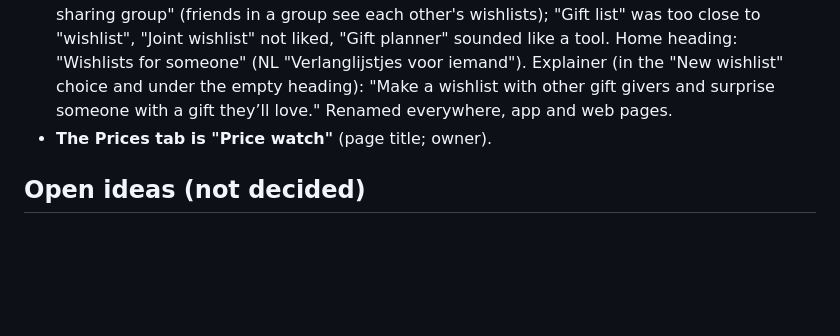
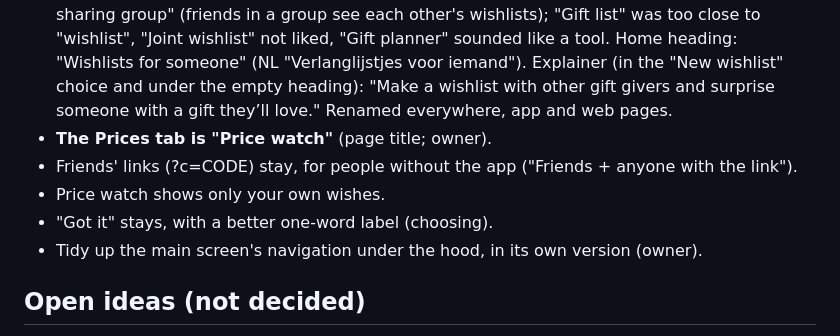
Before and after one commit to AndroidEnthusiast/Wishlist, a Markdown page: docs/DECISIONS.md, the part around the change. GitHub-like rendering; blank space fills up the shorter version.

Commit message:
Decisions: links, Price watch scope, got it, cleanup
Co-Authored-By: Claude Opus 5.5 <noreply@anthropic.com>
Claude-Session: https://claude.ai/code/session_014S1iYDNAkvyChqMgYBvPQX

```diff
--- a/docs/DECISIONS.md
+++ b/docs/DECISIONS.md
@@ -145,6 +145,10 @@ What the owner has decided, and why. Follow these unless the owner changes their
 - "Price surges" becomes "Price increases" (with "Price drops").
 - **The lists edited together are called "Wishlist for someone"** (NL "Verlanglijstje voor iemand"), not "Group wishlist" or "Shared wishlist": the owner plans a future feature "Wishlist sharing group" (friends in a group see each other's wishlists); "Gift list" was too close to "wishlist", "Joint wishlist" not liked, "Gift planner" sounded like a tool. Home heading: "Wishlists for someone" (NL "Verlanglijstjes voor iemand"). Explainer (in the "New wishlist" choice and under the empty heading): "Make a wishlist with other gift givers and surprise someone with a gift they’ll love." Renamed everywhere, app and web pages.
 - **The Prices tab is "Price watch"** (page title; owner).
+- Friends' links (?c=CODE) stay, for people without the app ("Friends + anyone with the link").
+- Price watch shows only your own wishes.
+- "Got it" stays, with a better one-word label (choosing).
+- Tidy up the main screen's navigation under the hood, in its own version (owner).
 
 ## Open ideas (not decided)
 - Personal recovery key: an encrypted online backup of your lists, keys, creator rights and settings, restored with a key (optionally saved in Google Password Manager), plus automatic clean-up of lists nobody uses. Ask the owner before building.
```
